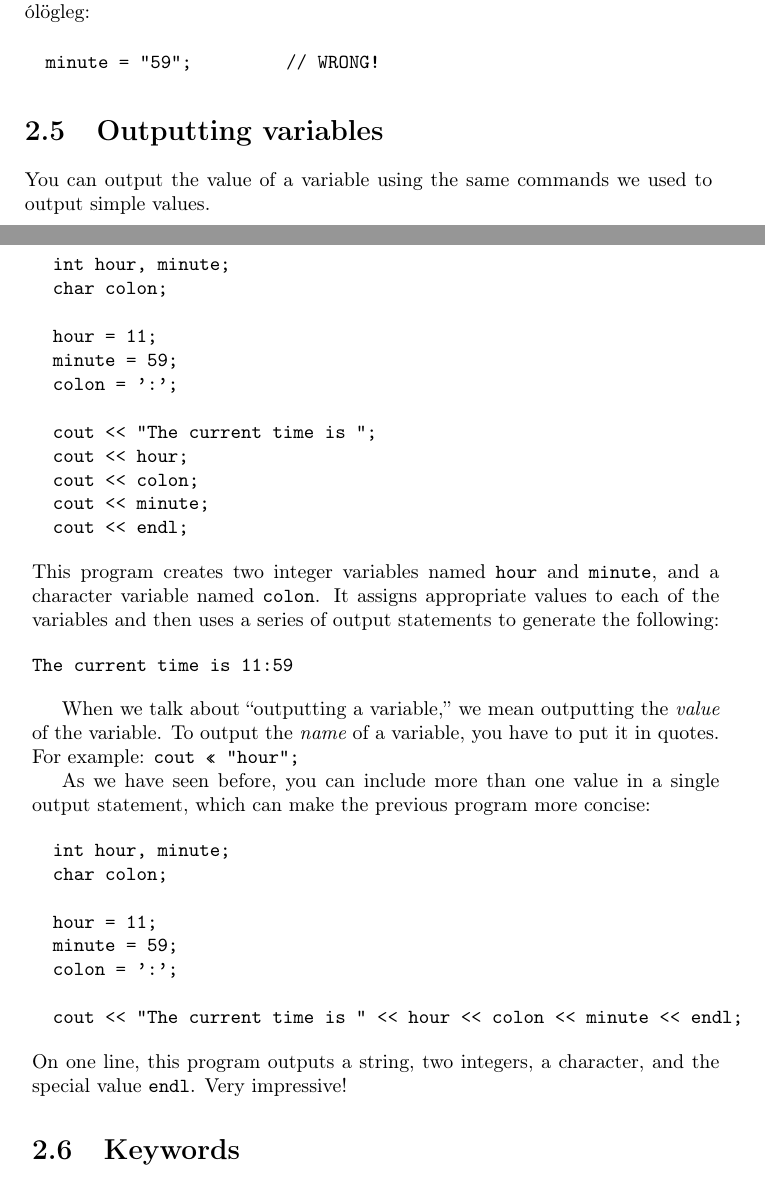
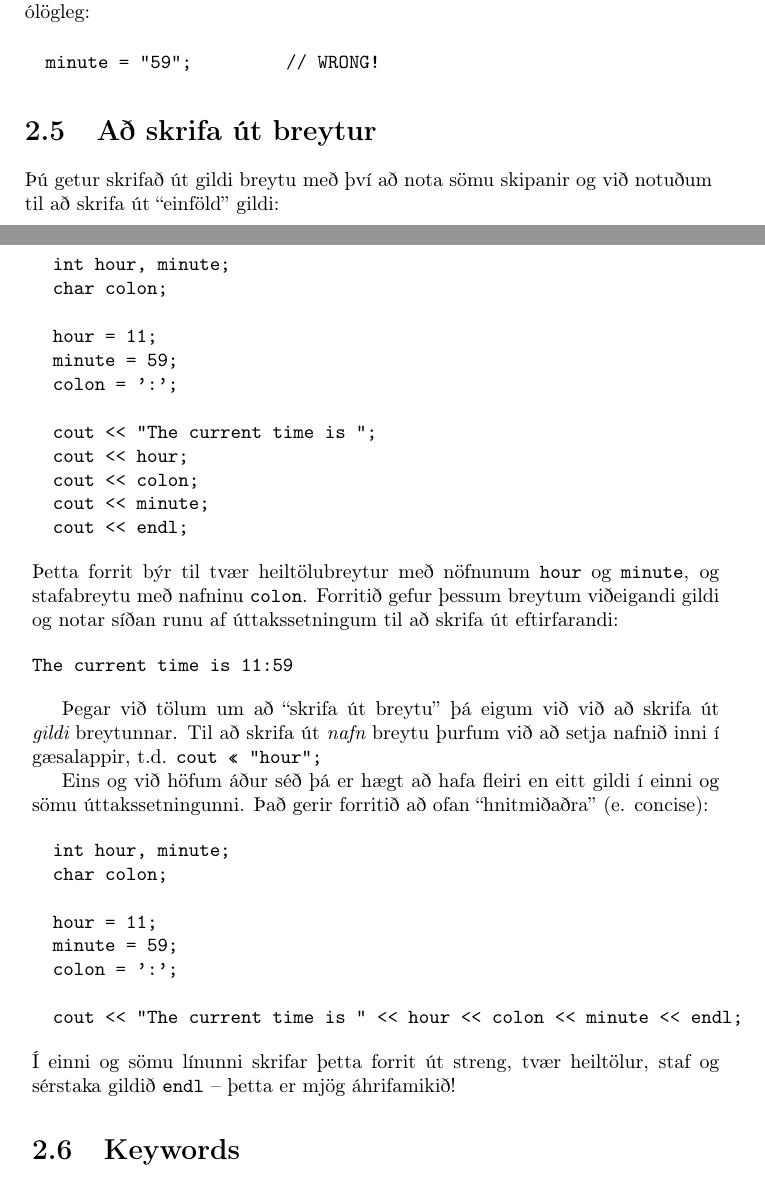
Before and after one commit to reykjavik-university/ThinkCpp, a LaTeX thesis (tex/top.tex, which reads tex/cha2.tex): two parts of pages 22 and 23 of 192, joined at a grey line, cut so that both start at the same text. Compiled offline with pdfLaTeX.

Commit message:
Chapter 2 translation

```diff
--- a/tex/cha2.tex
+++ b/tex/cha2.tex
@@ -227,11 +227,10 @@ Eftirfarandi gildisveiting er ólögleg:
   minute = "59";         // WRONG!
 \end{verbatim}
 %
-\section{Outputting variables}
+\section{Að skrifa út breytur}
 \label{output}
 
-You can output the value of a variable using the same commands
-we used to output simple values.
+Þú getur skrifað út gildi breytu með því að nota sömu skipanir og við notuðum til að skrifa út ``einföld'' gildi:
 
 \begin{verbatim}
   int hour, minute;
@@ -248,22 +247,19 @@ we used to output simple values.
   cout << endl;
 \end{verbatim}
 %
-This program creates two integer variables named {\tt hour} and {\tt
-minute}, and a character variable named {\tt colon}.  It assigns
-appropriate values to each of the variables and then uses a series
-of output statements to generate the following:
+Þetta forrit býr til tvær heiltölubreytur með nöfnunum {\tt hour} og {\tt minute}, og stafabreytu með nafninu {\tt colon}.
+Forritið gefur þessum breytum viðeigandi gildi og notar síðan runu af úttakssetningum til að skrifa út eftirfarandi:
 
 \begin{verbatim}
 The current time is 11:59
 \end{verbatim}
 
-When we talk about ``outputting a variable,'' we mean outputting the
-{\em value} of the variable.  To output the {\em name} of a variable,
-you have to put it in quotes.  For example: {\tt cout << "hour";}
+Þegar við tölum um að ``skrifa út breytu'' þá eigum við við að skrifa út
+{\em gildi} breytunnar.
+Til að skrifa út {\em nafn} breytu þurfum við að setja nafnið inni í gæsalappir, t.d. {\tt cout << "hour";}
 
-As we have seen before, you can include more than one value in
-a single output statement, which can make the previous program more
-concise:
+Eins og við höfum áður séð þá er hægt að hafa fleiri en eitt gildi í einni og sömu úttakssetningunni.
+Það gerir forritið að ofan ``hnitmiðaðra'' (e. concise):
 
 \begin{verbatim}
   int hour, minute;
@@ -276,8 +272,7 @@ concise:
   cout << "The current time is " << hour << colon << minute << endl;
 \end{verbatim}
 %
-On one line, this program outputs a string, two integers, a character,
-and the special value {\tt endl}.  Very impressive!
+Í einni og sömu línunni skrifar þetta forrit út streng, tvær heiltölur, staf og sérstaka gildið {\tt endl} -- þetta er mjög áhrifamikið!
 
 \section{Keywords}
 \index{keyword}
```
Also changed, not shown: tex/top.pdf, 2 other files.
